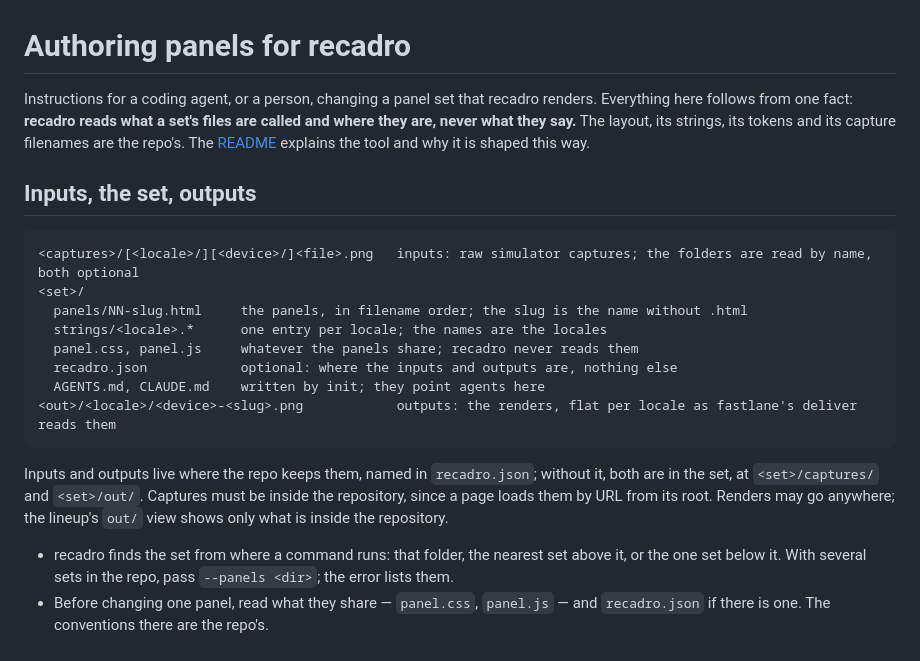
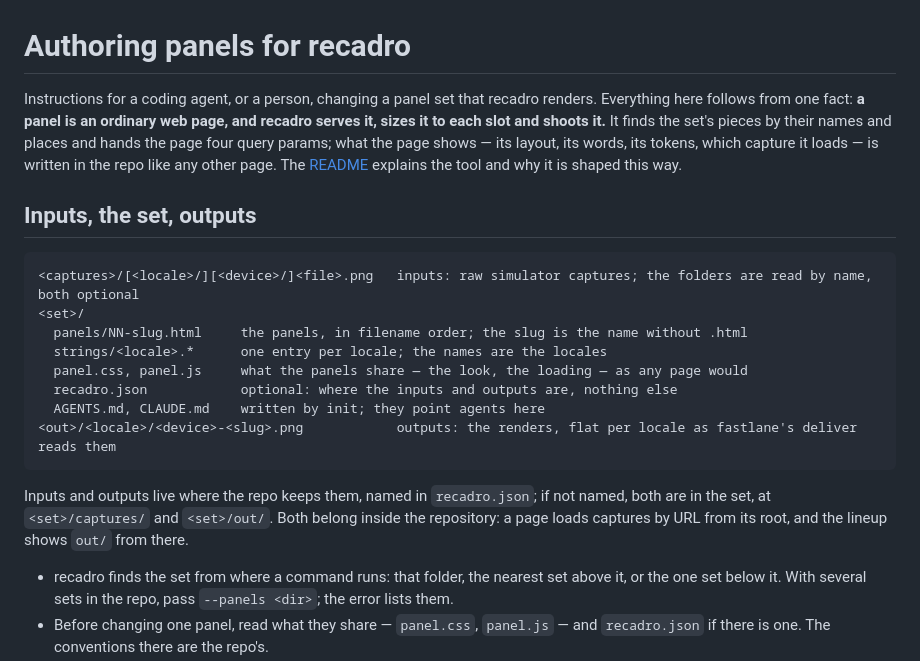
Before and after one commit to jslakva/recadro, a Markdown page: AUTHORING.md, the part around one of its changes. Drawn GitHub-style.

````diff
--- a/AUTHORING.md
+++ b/AUTHORING.md
@@ -1,9 +1,11 @@
 # Authoring panels for recadro
 
 Instructions for a coding agent, or a person, changing a panel set that
-recadro renders. Everything here follows from one fact: **recadro reads what a
-set's files are called and where they are, never what they say.** The layout,
-its strings, its tokens and its capture filenames are the repo's. The
+recadro renders. Everything here follows from one fact: **a panel is an
+ordinary web page, and recadro serves it, sizes it to each slot and shoots
+it.** It finds the set's pieces by their names and places and hands the page
+four query params; what the page shows — its layout, its words, its tokens,
+which capture it loads — is written in the repo like any other page. The
 [README](README.md) explains the tool and why it is shaped this way.
 
 ## Inputs, the set, outputs
@@ -13,17 +15,16 @@ its strings, its tokens and its capture filenames are the repo's. The
 <set>/
   panels/NN-slug.html     the panels, in filename order; the slug is the name without .html
   strings/<locale>.*      one entry per locale; the names are the locales
-  panel.css, panel.js     whatever the panels share; recadro never reads them
+  panel.css, panel.js     what the panels share — the look, the loading — as any page would
   recadro.json            optional: where the inputs and outputs are, nothing else
   AGENTS.md, CLAUDE.md    written by init; they point agents here
 <out>/<locale>/<device>-<slug>.png            outputs: the renders, flat per locale as fastlane's deliver reads them
 ```
 
 Inputs and outputs live where the repo keeps them, named in `recadro.json`;
-without it, both are in the set, at `<set>/captures/` and `<set>/out/`.
-Captures must be inside the repository, since a page loads them by URL from
-its root. Renders may go anywhere; the lineup's `out/` view shows only what
-is inside the repository.
+if not named, both are in the set, at `<set>/captures/` and `<set>/out/`.
+Both belong inside the repository: a page loads captures by URL from its
+root, and the lineup shows `out/` from there.
 
 - recadro finds the set from where a command runs: that folder, the nearest
   set above it, or the one set below it. With several sets in the repo, pass
````
Also changed, not shown: other parts of AUTHORING.md (+24 -27 lines).
